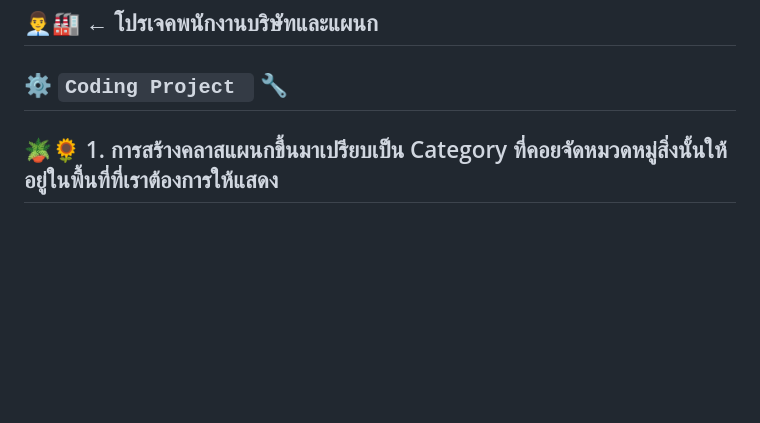
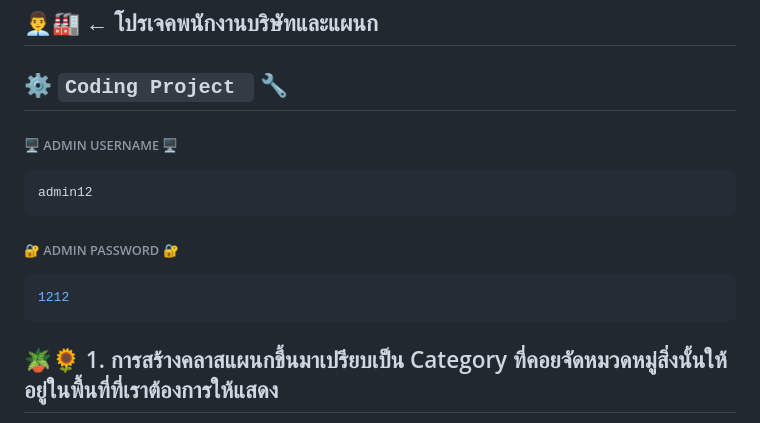
Before and after one commit to Lskram/Finaltest, a Markdown page: README.md, the part around the change. Drawn GitHub-style; blank space fills up the shorter version.

Commit message:
add password admin

````diff
--- a/README.md
+++ b/README.md
@@ -1,7 +1,14 @@
 # 🪴🌻🏵️ FINAL PROJECT 🏵️🌻🪴 ˊˎ -
 ## 👨‍💼🏭 &larr; โปรเจคพนักงานบริษัทและแผนก
 ## ⚙️ ``` Coding Project  ``` 🔧
-
+###### 🖥 ADMIN USERNAME 🖥
+```shell
+admin12
+```
+###### 🔐 ADMIN PASSWORD 🔐
+```shell
+1212
+```
 
 ## 🪴🌻 1. การสร้างคลาสแผนกขึ้นมาเปรียบเป็น Category ที่คอยจัดหมวดหมู่สิ่งนั้นให้อยู่ในพื้นที่ที่เราต้องการให้แสดง
 ```shell
````
